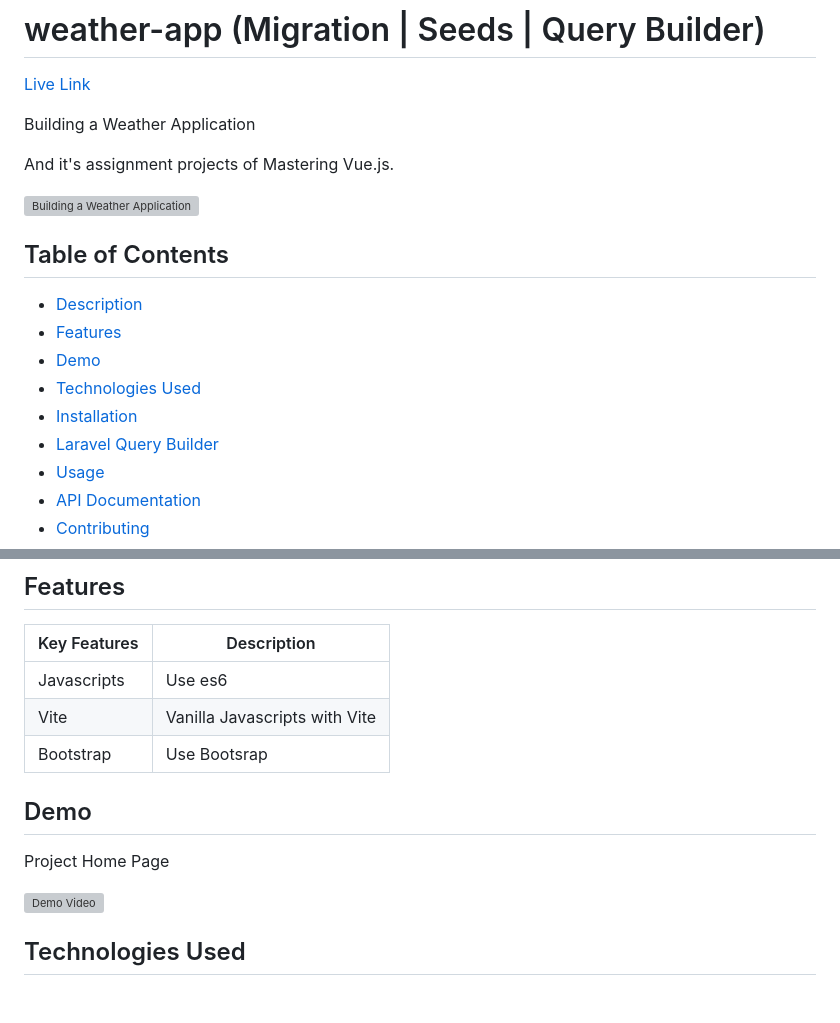
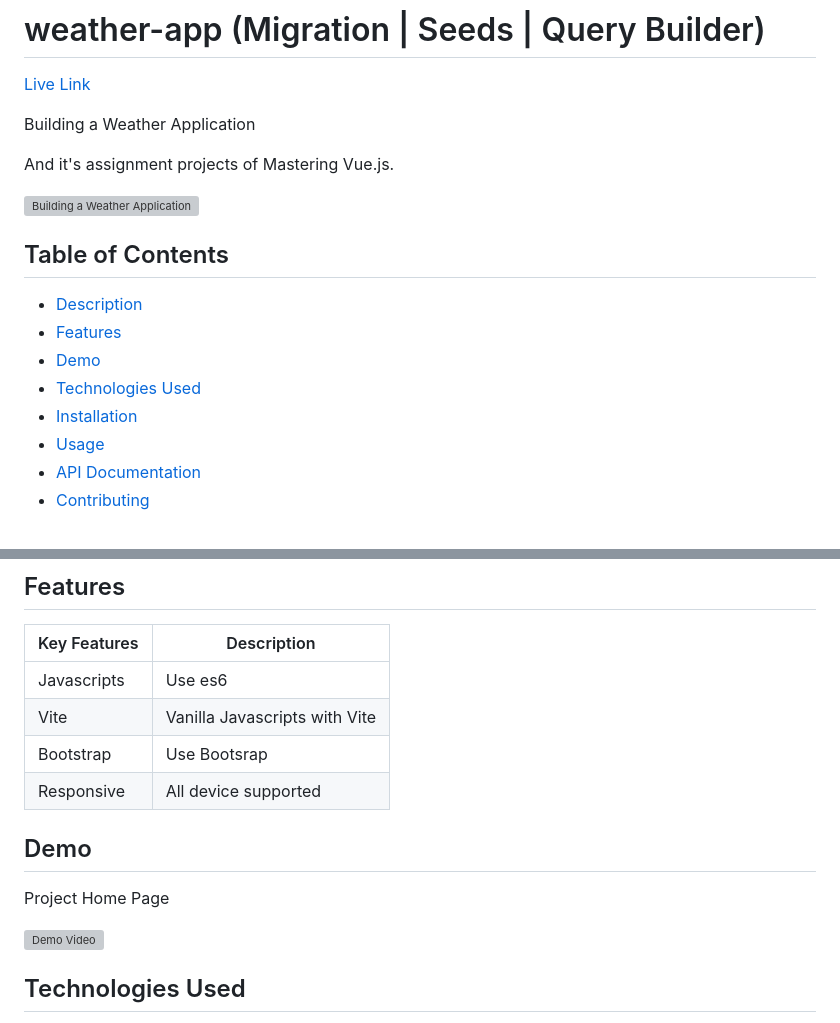
Before and after one commit to ahmmedsabbirbd/js-mini-projects, a Markdown page: README.md, 2 parts joined by grey strips. Rendered like a GitHub page; blank space fills up the shorter version; grey boxes are pictures that could not be loaded.

```diff
--- a/README.md
+++ b/README.md
@@ -14,7 +14,6 @@ And it's assignment projects of Mastering Vue.js.
 - [Demo](#demo)
 - [Technologies Used](#technologies-used)
 - [Installation](#installation)
-- [Laravel Query Builder](#Laravel-Query-Builder)
 - [Usage](#usage)
 - [API Documentation](#api-documentation)
 - [Contributing](#contributing)
@@ -31,6 +30,7 @@ The weather-app is a simple Weather Application with HTML, CSS, Bootstrap, and J
 |  Javascripts  | Use es6 |
 |  Vite         | Vanilla Javascripts with Vite |
 |  Bootstrap    | Use Bootsrap |
+|  Responsive    | All device supported |
 
 
 ## Demo
```
Also changed, not shown: other parts of README.md (+2 -2 lines).
